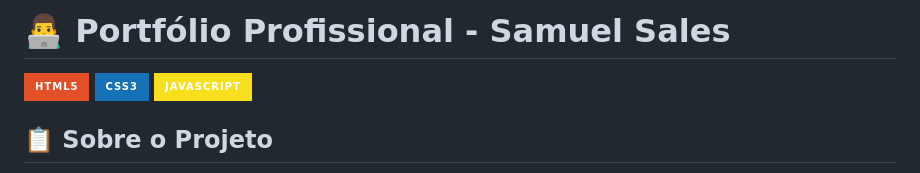
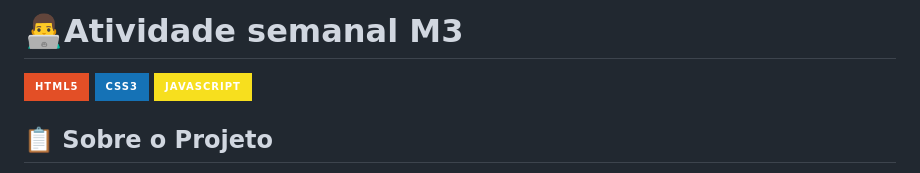
Before and after one commit to samuel0860/Desafio-semanal-PDA-M3, a Markdown page: README.md, the part around the change. Rendered like a GitHub page; badges without logos.

Commit message:
Update project title in README.md

```diff
--- a/README.md
+++ b/README.md
@@ -1,4 +1,4 @@
-# 👨‍💻 Portfólio Profissional - Samuel Sales
+# 👨‍💻Atividade semanal M3
 
 ![HTML5](https://img.shields.io/badge/HTML5-E34F26?style=for-the-badge&logo=html5&logoColor=white)
 ![CSS3](https://img.shields.io/badge/CSS3-1572B6?style=for-the-badge&logo=css3&logoColor=white)
```
